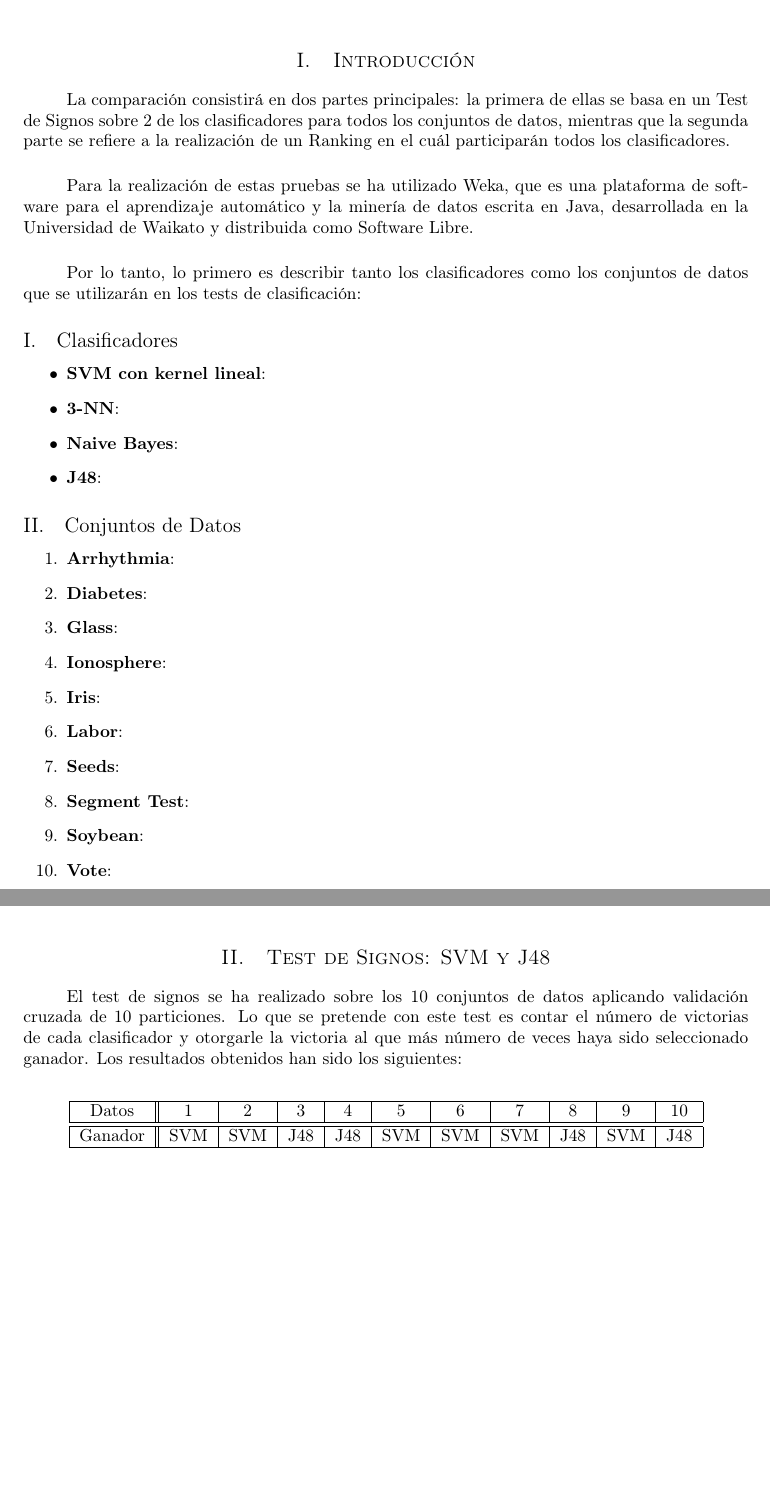
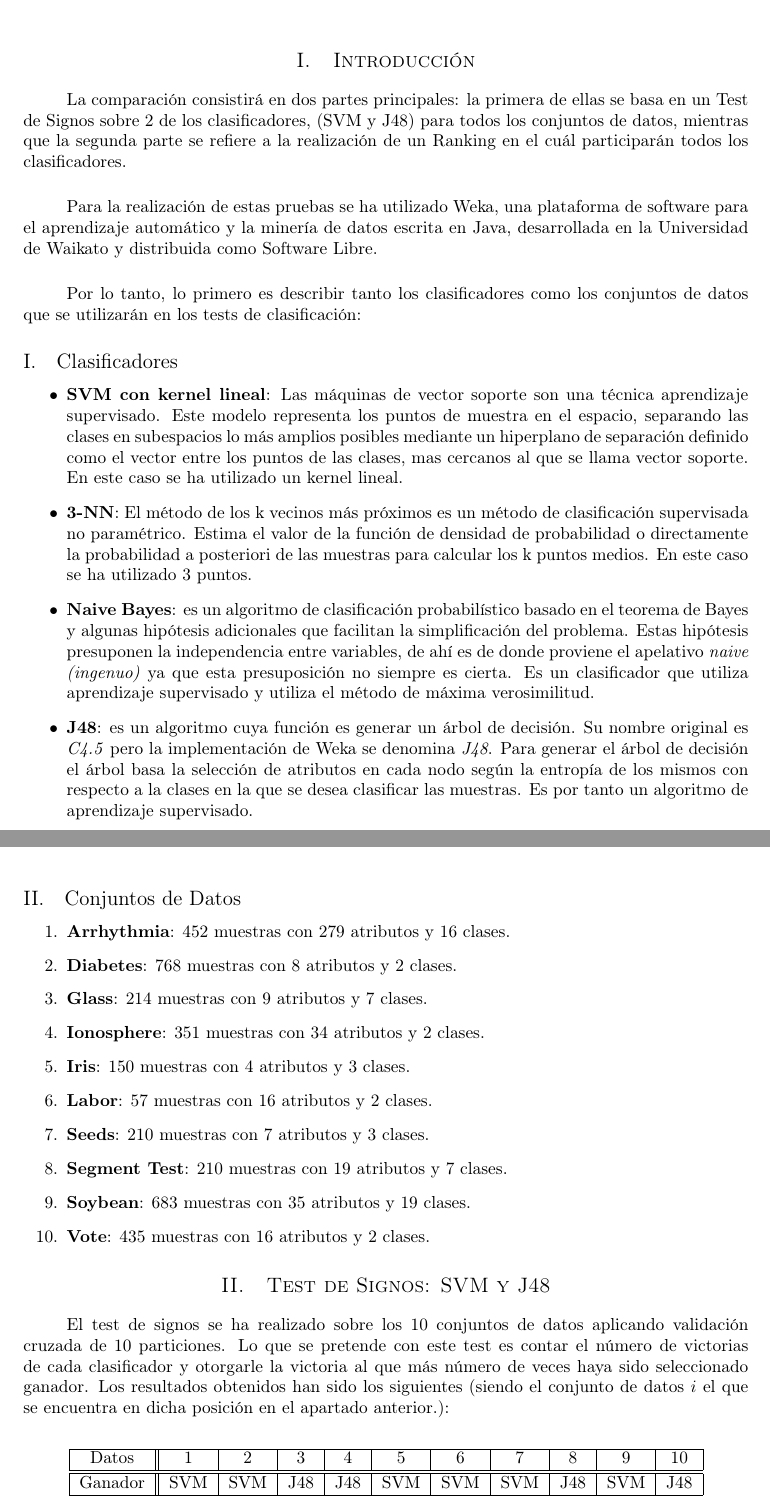
Before and after one commit to garciparedes/data-mining-multicomparison, a LaTeX paper (report/report.tex): two parts of pages 1 and 2 of 3, joined at a grey line, cut so that both start at the same text, the shorter picture padded with empty space. Compiled offline with pdfLaTeX.

Commit message:
Worked on report

```diff
--- a/report/report.tex
+++ b/report/report.tex
@@ -62,10 +62,10 @@
 	\section{Introducción}
 
         \paragraph{}
-		La comparación consistirá en dos partes principales: la primera de ellas se basa en un Test de Signos sobre 2 de los clasificadores para todos los conjuntos de datos, mientras que la segunda parte se refiere a la realización de un Ranking en el cuál participarán todos los clasificadores.
+		La comparación consistirá en dos partes principales: la primera de ellas se basa en un Test de Signos sobre 2 de los clasificadores, (SVM y J48) para todos los conjuntos de datos, mientras que la segunda parte se refiere a la realización de un Ranking en el cuál participarán todos los clasificadores.
 
 		\paragraph{}
-		Para la realización de estas pruebas se ha utilizado Weka, que es una plataforma de software para el aprendizaje automático y la minería de datos escrita en Java, desarrollada en la Universidad de Waikato y distribuida como Software Libre.
+		Para la realización de estas pruebas se ha utilizado Weka, una plataforma de software para el aprendizaje automático y la minería de datos escrita en Java, desarrollada en la Universidad de Waikato y distribuida como Software Libre.
 
 		\paragraph{}
 		Por lo tanto, lo primero es describir tanto los clasificadores como los conjuntos de datos que se utilizarán en los tests de clasificación:
@@ -73,32 +73,35 @@
 		\subsection{Clasificadores}
 
 			\begin{itemize}
-				\item \textbf{SVM con kernel lineal}:
-				\item \textbf{3-NN}:
-				\item \textbf{Naive Bayes}:
-				\item \textbf{J48}:
+				\item \textbf{SVM con kernel lineal}: Las máquinas de vector soporte son una técnica aprendizaje supervisado. Este modelo representa los puntos de muestra en el espacio, separando las clases en  subespacios lo más amplios posibles mediante un hiperplano de separación definido como el vector entre los puntos de las clases, mas cercanos al que se llama vector soporte. En este caso se ha utilizado un kernel lineal.
+
+				\item \textbf{3-NN}: El método de los k vecinos más próximos es un método de clasificación supervisada no paramétrico. Estima el valor de la función de densidad de probabilidad o directamente la probabilidad a posteriori de las muestras para calcular los k puntos medios. En este caso se ha utilizado 3 puntos.
+
+				\item \textbf{Naive Bayes}: es un algoritmo de clasificación probabilístico basado en el teorema de Bayes y algunas hipótesis adicionales que facilitan la simplificación del problema. Estas hipótesis presuponen la independencia entre variables, de ahí es de donde proviene el apelativo \emph{naive (ingenuo)} ya que esta presuposición no siempre es cierta. Es un clasificador que utiliza aprendizaje supervisado y utiliza el método de máxima verosimilitud.
+
+				\item \textbf{J48}: es un algoritmo cuya función es generar un árbol de decisión. Su nombre original es \emph{C4.5} pero la implementación de Weka se denomina \emph{J48}. Para generar el árbol de decisión el árbol basa la selección de atributos en cada nodo según la entropía de los mismos con respecto a la clases en la que se desea clasificar las muestras. Es por tanto un algoritmo de aprendizaje supervisado.
 			\end{itemize}
 
 		\subsection{Conjuntos de Datos}
 
 			\begin{enumerate}
-				\item \textbf{Arrhythmia}:
-				\item \textbf{Diabetes}:
-				\item \textbf{Glass}:
-				\item \textbf{Ionosphere}:
-				\item \textbf{Iris}:
-				\item \textbf{Labor}:
-				\item \textbf{Seeds}:
-				\item \textbf{Segment Test}:
-				\item \textbf{Soybean}:
-				\item \textbf{Vote}:
+				\item \textbf{Arrhythmia}: 452 muestras con 279 atributos y 16 clases.
+				\item \textbf{Diabetes}: 768 muestras con 8 atributos y 2 clases.
+				\item \textbf{Glass}: 214 muestras con 9 atributos y 7 clases.
+				\item \textbf{Ionosphere}: 351 muestras con 34 atributos y 2 clases.
+				\item \textbf{Iris}: 150 muestras con 4 atributos y 3 clases.
+				\item \textbf{Labor}: 57 muestras con 16 atributos y 2 clases.
+				\item \textbf{Seeds}: 210 muestras con 7 atributos y 3 clases.
+				\item \textbf{Segment Test}: 210 muestras con 19 atributos y 7 clases.
+				\item \textbf{Soybean}: 683 muestras con 35 atributos y 19 clases.
+				\item \textbf{Vote}: 435 muestras con 16 atributos y 2 clases.
 			\end{enumerate}
 
 
 	\section{Test de Signos: SVM y J48}
 
         \paragraph{}
-		El test de signos se ha realizado sobre los 10 conjuntos de datos aplicando validación cruzada de 10 particiones. Lo que se pretende con este test es contar el número de victorias de cada clasificador y otorgarle la victoria al que más número de veces haya sido seleccionado ganador. Los resultados obtenidos han sido los siguientes:
+		El test de signos se ha realizado sobre los 10 conjuntos de datos aplicando validación cruzada de 10 particiones. Lo que se pretende con este test es contar el número de victorias de cada clasificador y otorgarle la victoria al que más número de veces haya sido seleccionado ganador. Los resultados obtenidos han sido los siguientes (siendo el conjunto de datos $i$ el que se encuentra en dicha posición en el apartado anterior.):
 
 		\hfill
 		\begin{center}
```
Also changed, not shown: report/report.pdf, report/report.tex (4 more changed lines).
